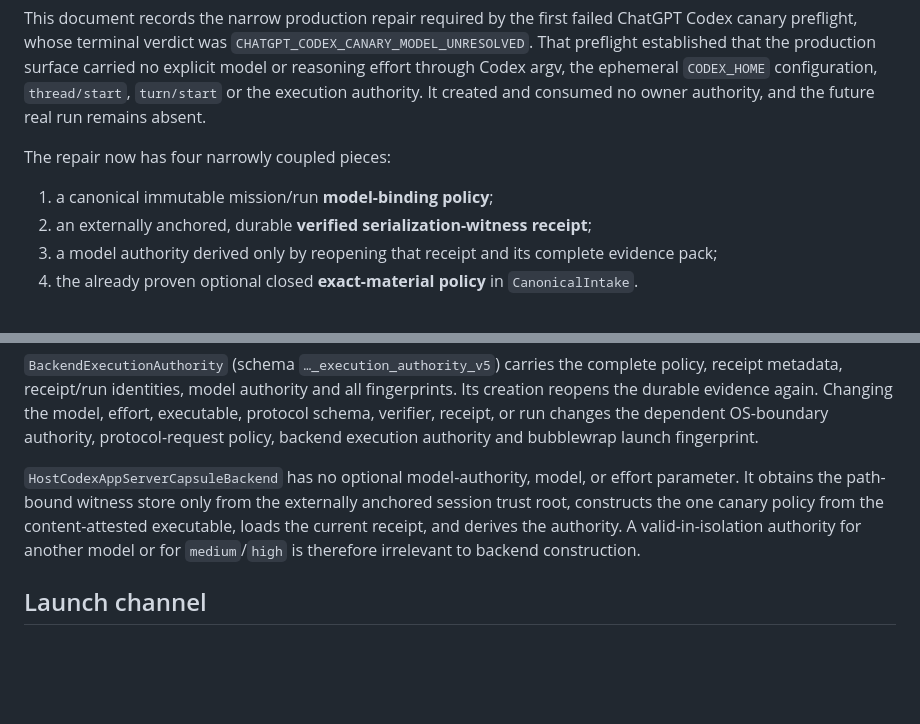
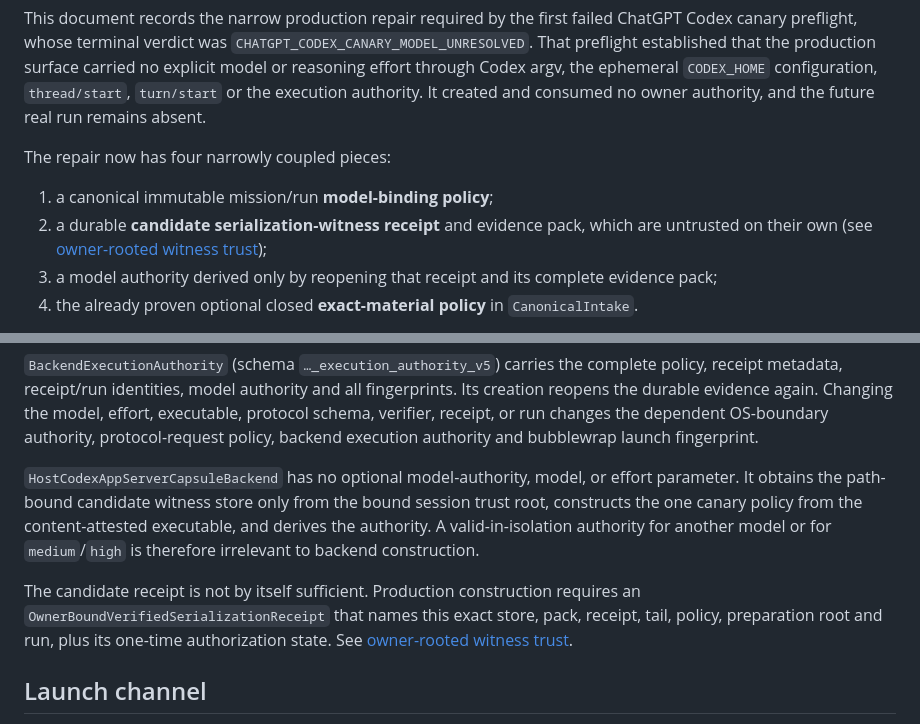
Before and after one commit to Camarade-dev/agent-os, a Markdown page: docs/admissible-codex-model-authority.md, 2 parts joined by grey strips. Rendered like a GitHub page; blank space fills up the shorter version.

```diff
--- a/docs/admissible-codex-model-authority.md
+++ b/docs/admissible-codex-model-authority.md
@@ -13,7 +13,9 @@ future real run remains absent.
 The repair now has four narrowly coupled pieces:
 
 1. a canonical immutable mission/run **model-binding policy**;
-2. an externally anchored, durable **verified serialization-witness receipt**;
+2. a durable **candidate serialization-witness receipt** and evidence pack,
+   which are untrusted on their own (see
+   [owner-rooted witness trust](admissible-owner-rooted-witness-trust.md));
 3. a model authority derived only by reopening that receipt and its complete
    evidence pack;
 4. the already proven optional closed **exact-material policy** in
@@ -113,11 +115,17 @@ changes the dependent OS-boundary authority, protocol-request policy, backend
 execution authority and bubblewrap launch fingerprint.
 
 `HostCodexAppServerCapsuleBackend` has no optional model-authority, model, or
-effort parameter. It obtains the path-bound witness store only from the
-externally anchored session trust root, constructs the one canary policy from
-the content-attested executable, loads the current receipt, and derives the
-authority. A valid-in-isolation authority for another model or for
-`medium`/`high` is therefore irrelevant to backend construction.
+effort parameter. It obtains the path-bound candidate witness store only from
+the bound session trust root, constructs the one canary policy from the
+content-attested executable, and derives the authority. A valid-in-isolation
+authority for another model or for `medium`/`high` is therefore irrelevant to
+backend construction.
+
+The candidate receipt is not by itself sufficient. Production construction
+requires an `OwnerBoundVerifiedSerializationReceipt` that names this exact
+store, pack, receipt, tail, policy, preparation root and run, plus its one-time
+authorization state. See
+[owner-rooted witness trust](admissible-owner-rooted-witness-trust.md).
 
 ## Launch channel
 
```
Also changed, not shown: docs/admissible-owner-rooted-witness-trust.md (added, +297 -0 lines).
